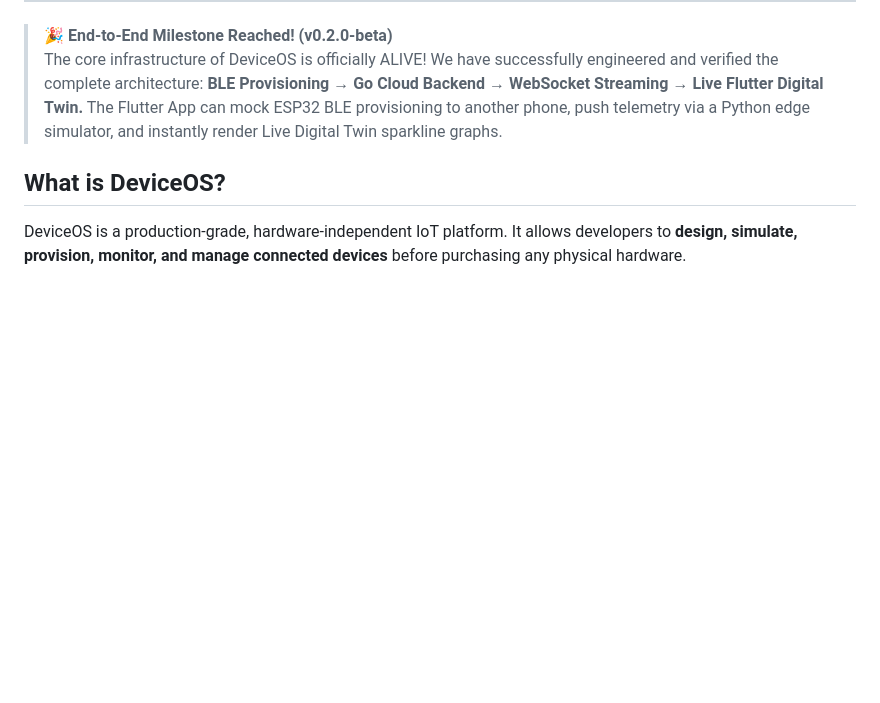
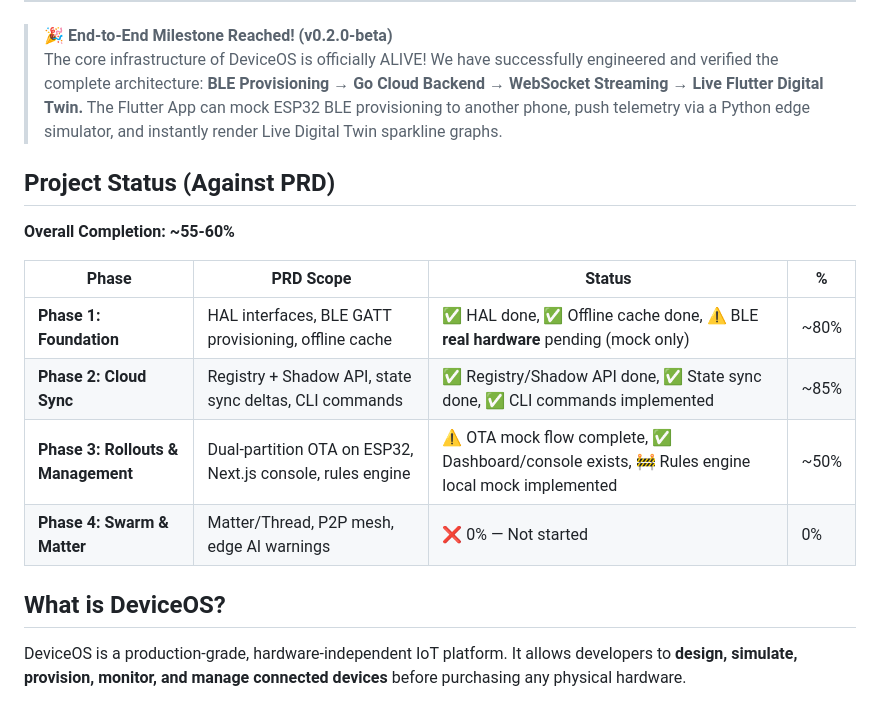
Before and after one commit to Karanchhunchha/DeviceOS, a Markdown page: README.md, the part around the change. GitHub-like rendering; blank space fills up the shorter version.

Commit message:
docs: Add PRD completion status to indicate Work in Progress

```diff
--- a/README.md
+++ b/README.md
@@ -31,6 +31,18 @@
 
 > **🎉 End-to-End Milestone Reached! (v0.2.0-beta)**
 > The core infrastructure of DeviceOS is officially ALIVE! We have successfully engineered and verified the complete architecture: **BLE Provisioning → Go Cloud Backend → WebSocket Streaming → Live Flutter Digital Twin.** The Flutter App can mock ESP32 BLE provisioning to another phone, push telemetry via a Python edge simulator, and instantly render Live Digital Twin sparkline graphs.
+
+## Project Status (Against PRD)
+
+**Overall Completion: ~55-60%**
+
+| Phase | PRD Scope | Status | % |
+|---|---|---|---|
+| **Phase 1: Foundation** | HAL interfaces, BLE GATT provisioning, offline cache | ✅ HAL done, ✅ Offline cache done, ⚠️ BLE **real hardware** pending (mock only) | ~80% |
+| **Phase 2: Cloud Sync** | Registry + Shadow API, state sync deltas, CLI commands | ✅ Registry/Shadow API done, ✅ State sync done, ✅ CLI commands implemented | ~85% |
+| **Phase 3: Rollouts & Management** | Dual-partition OTA on ESP32, Next.js console, rules engine | ⚠️ OTA mock flow complete, ✅ Dashboard/console exists, 🚧 Rules engine local mock implemented | ~50% |
+| **Phase 4: Swarm & Matter** | Matter/Thread, P2P mesh, edge AI warnings | ❌ 0% — Not started | 0% |
+
 
 ## What is DeviceOS?
 
```
